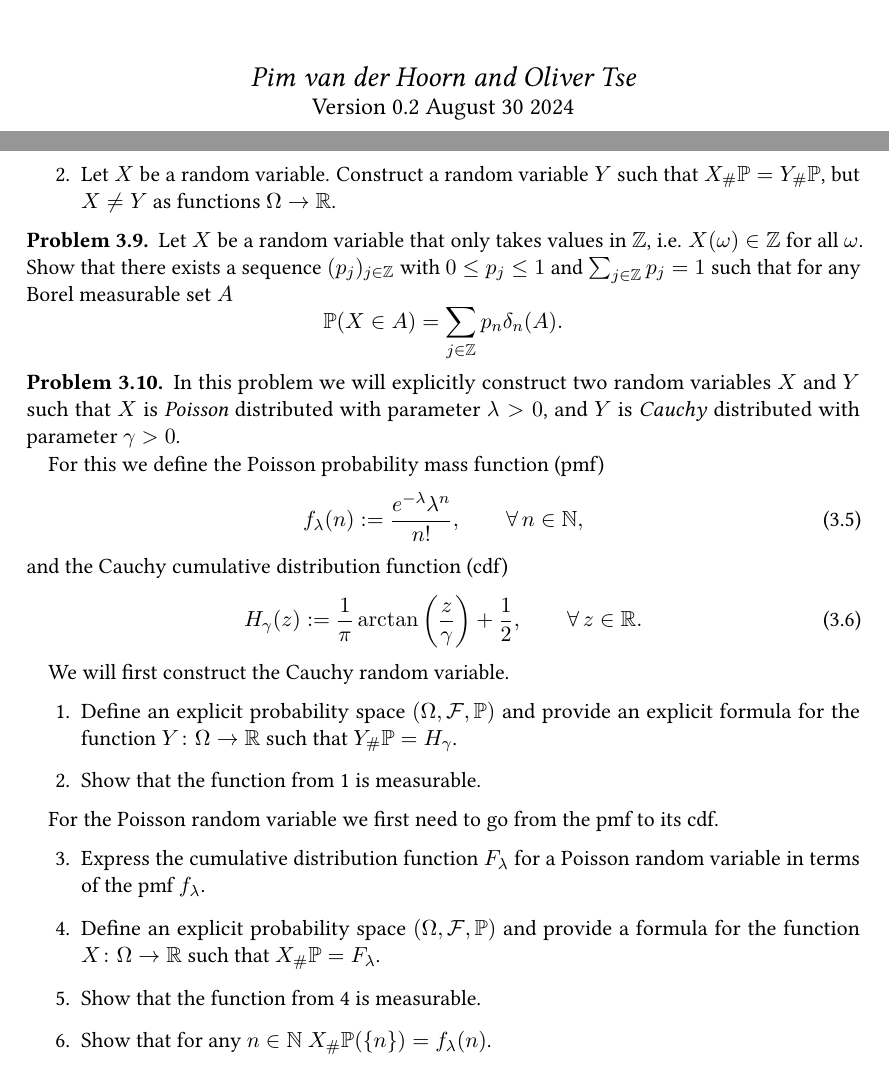
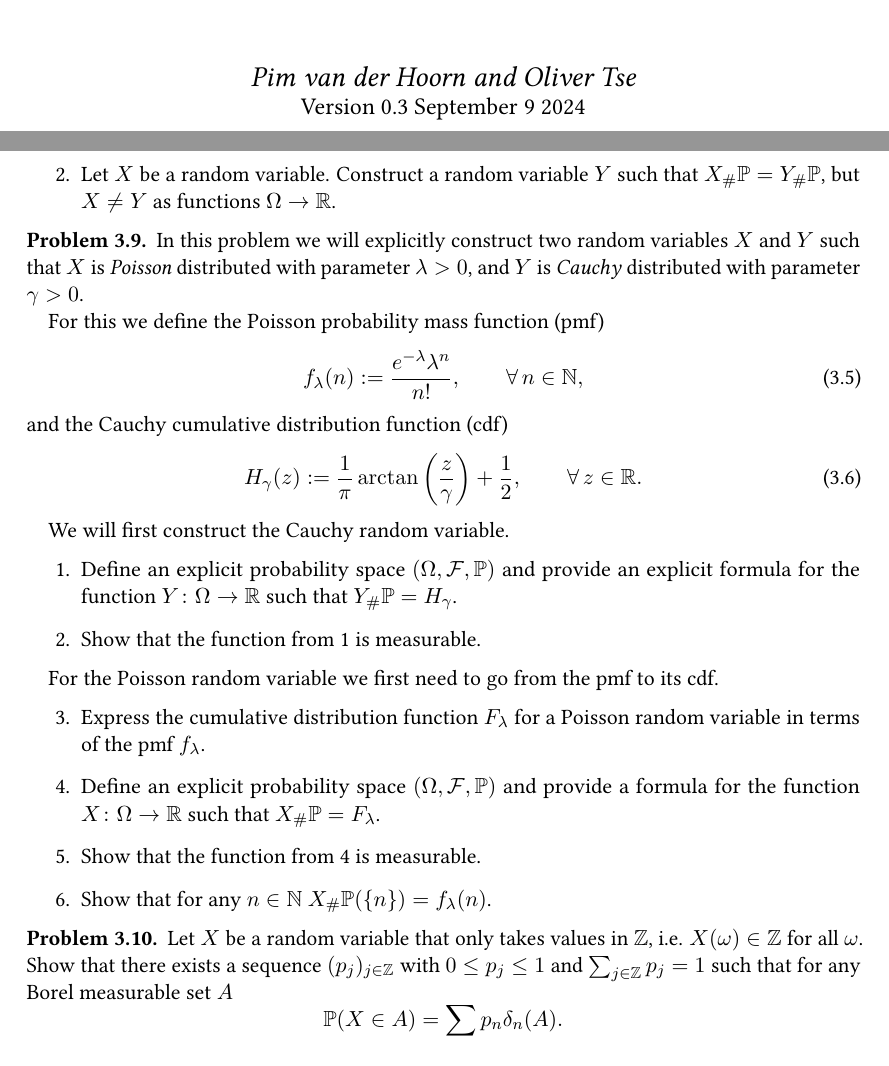
Before and after one commit to o-tse/2MBA70, a LaTeX document (Lecture Notes/LectureNotes.tex, which reads Lecture Notes/measurable_functions.tex): two parts of pages 1 and 37 of 71, joined at a grey line, cut so that both start at the same text. Compiled offline with pdfLaTeX.

Commit message:
Changed order of problems in ch 3 so the homework assignment is still correct

```diff
--- a/Lecture Notes/LectureNotes.tex
+++ b/Lecture Notes/LectureNotes.tex
@@ -44,7 +44,7 @@
     \courseid{2MBA70}
     \title{Measure and Probability Theory}
     \author{Pim van der Hoorn and Oliver Tse}
-    \version{Version 0.2 August 30 2024}
+    \version{Version 0.3 September 9 2024}
     \maketitle
 \end{titlepage}
 
--- a/Lecture Notes/measurable_functions.tex
+++ b/Lecture Notes/measurable_functions.tex
@@ -671,13 +671,6 @@ The above relation is often denoted as $X \stackrel{d}{=} Y$ ($X$ is equal to $Y
 \end{enumerate}
 \end{problem}
 
-\begin{problem}\label{prb:discrete_random_variable}
-Let $X$ be a random variable that only takes values in $\bbZ$, i.e. $X(\omega) \in \bbZ$ for all $\omega$. Show that there exists a sequence $(p_j)_{j \in \bbZ}$ with $0 \le p_j \le 1$ and $\sum_{j \in \bbZ} p_j = 1$ such that for any Borel measurable set $A$
-\[
-	\bbP(X \in A) = \sum_{j \in \bbZ} p_n \delta_n(A).
-\]
-\end{problem}
-
 \begin{problem}
 In this problem we will	explicitly construct two random variables $X$ and $Y$ such that $X$ is \emph{Poisson} distributed with parameter $\lambda>0$, and $Y$ is \emph{Cauchy} distributed with parameter $\gamma>0$.
 
@@ -706,3 +699,10 @@ For the Poisson random variable we first need to go from the pmf to its cdf.
 \end{enumerate}
 
 \end{problem}
+
+\begin{problem}\label{prb:discrete_random_variable}
+Let $X$ be a random variable that only takes values in $\bbZ$, i.e. $X(\omega) \in \bbZ$ for all $\omega$. Show that there exists a sequence $(p_j)_{j \in \bbZ}$ with $0 \le p_j \le 1$ and $\sum_{j \in \bbZ} p_j = 1$ such that for any Borel measurable set $A$
+\[
+	\bbP(X \in A) = \sum_{j \in \bbZ} p_n \delta_n(A).
+\]
+\end{problem}
```
Also changed, not shown: Lecture Notes/LectureNotes.pdf, 1 other file.
